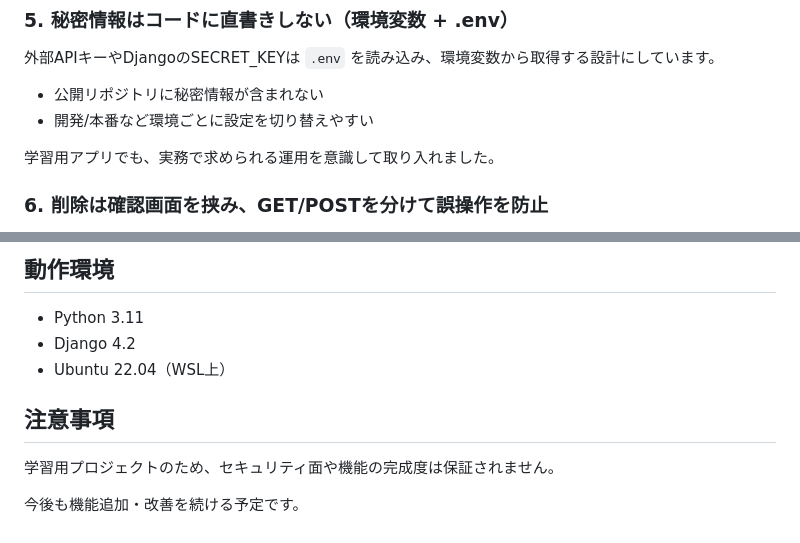
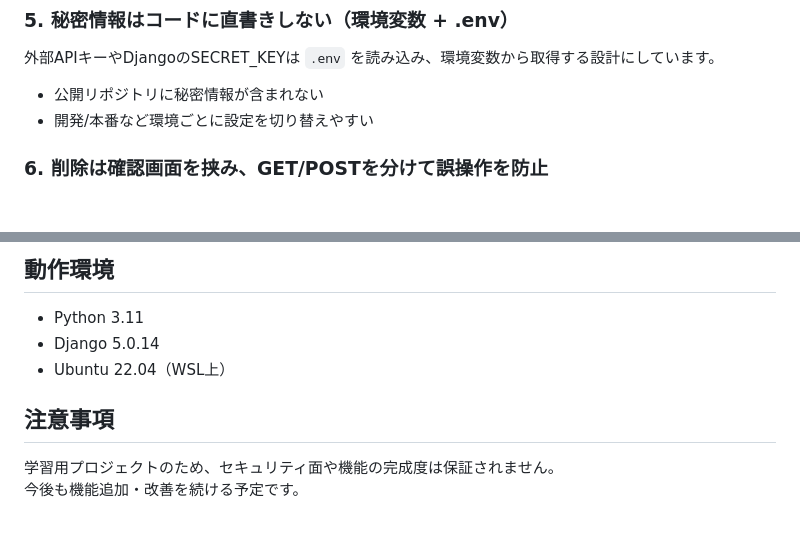
Before and after one commit to mizukiito140/inventory_manager_public, a Markdown page: README.md, 2 parts joined by grey strips. GitHub-like rendering; blank space fills up the shorter version.

```diff
--- a/README.md
+++ b/README.md
@@ -159,8 +129,6 @@ Spoonacular APIは用途別に関数を分けています。
 - 公開リポジトリに秘密情報が含まれない
 - 開発/本番など環境ごとに設定を切り替えやすい
 
-学習用アプリでも、実務で求められる運用を意識して取り入れました。
-
 ### 6. 削除は確認画面を挟み、GET/POSTを分けて誤操作を防止
 削除機能は `GET=確認画面表示 / POST=削除実行` に分けています。
 誤削除を防ぎ、ブラウザ操作（戻る・更新）でも意図しない削除が起きにくい構成にしています。
@@ -192,10 +158,9 @@ Spoonacular APIは用途別に関数を分けています。
 
 ## 動作環境
 - Python 3.11
-- Django 4.2
+- Django 5.0.14
 - Ubuntu 22.04（WSL上）
 
 ## 注意事項
 学習用プロジェクトのため、セキュリティ面や機能の完成度は保証されません。
-
 今後も機能追加・改善を続ける予定です。
```
Also changed, not shown: other parts of README.md (+18 -50 lines).
